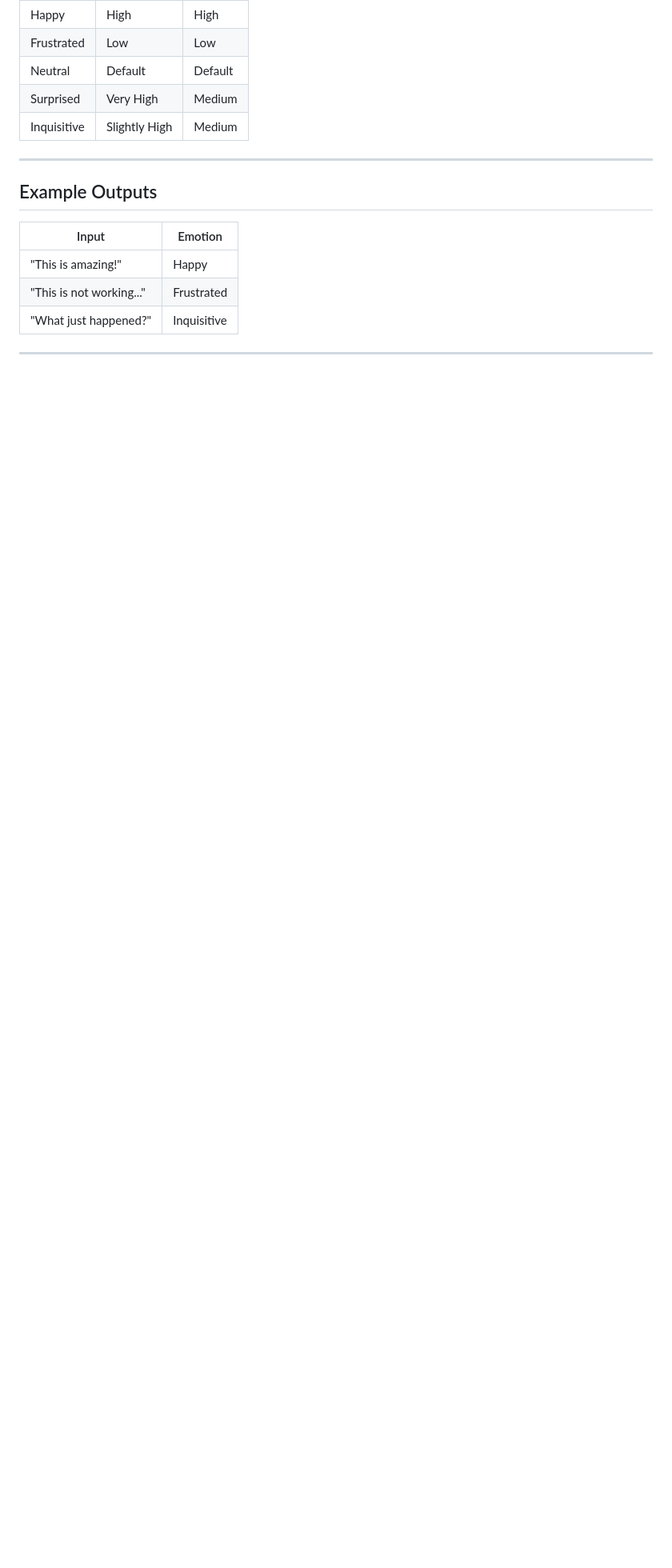
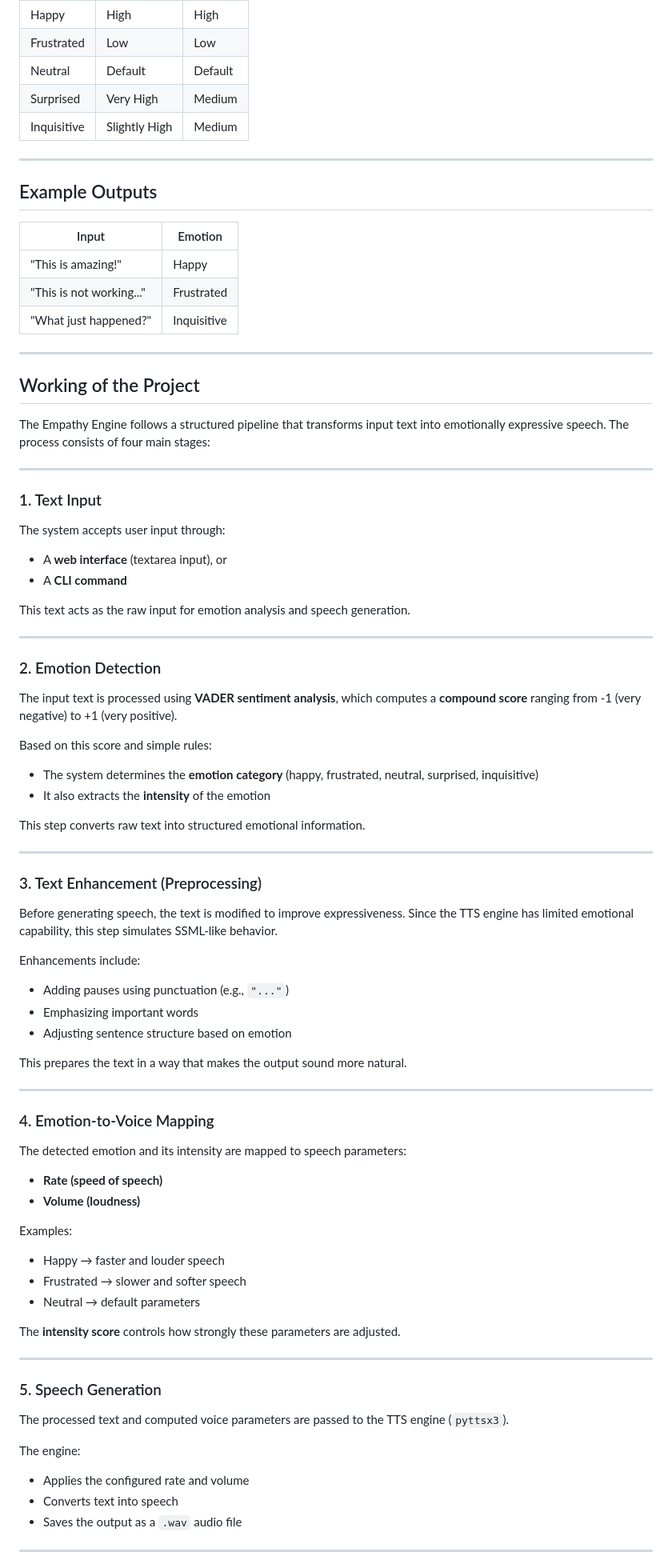
Before and after one commit to mrunmayee300/Empathy-Engine, a Markdown page: README.md, the part around one of its changes. Shown at 80% size. GitHub-like rendering; blank space fills up the shorter version.

```diff
--- a/README.md
+++ b/README.md
@@ -182,3 +182,76 @@ POST /speak
 
 ---
 
+## Working of the Project
+
+The Empathy Engine follows a structured pipeline that transforms input text into emotionally expressive speech. The process consists of four main stages:
+
+---
+
+### 1. Text Input
+
+The system accepts user input through:
+
+* A **web interface** (textarea input), or
+* A **CLI command**
+
+This text acts as the raw input for emotion analysis and speech generation.
+
+---
+
+### 2. Emotion Detection
+
+The input text is processed using **VADER sentiment analysis**, which computes a **compound score** ranging from -1 (very negative) to +1 (very positive).
+
+Based on this score and simple rules:
+
+* The system determines the **emotion category** (happy, frustrated, neutral, surprised, inquisitive)
+* It also extracts the **intensity** of the emotion
+
+This step converts raw text into structured emotional information.
+
+---
+
+### 3. Text Enhancement (Preprocessing)
+
+Before generating speech, the text is modified to improve expressiveness. Since the TTS engine has limited emotional capability, this step simulates SSML-like behavior.
+
+Enhancements include:
+
+* Adding pauses using punctuation (e.g., `"..."`)
+* Emphasizing important words
+* Adjusting sentence structure based on emotion
+
+This prepares the text in a way that makes the output sound more natural.
+
+---
+
+### 4. Emotion-to-Voice Mapping
+
+The detected emotion and its intensity are mapped to speech parameters:
+
+* **Rate (speed of speech)**
+* **Volume (loudness)**
+
+Examples:
+
+* Happy → faster and louder speech
+* Frustrated → slower and softer speech
+* Neutral → default parameters
+
+The **intensity score** controls how strongly these parameters are adjusted.
+
+---
+
+### 5. Speech Generation
+
+The processed text and computed voice parameters are passed to the TTS engine (`pyttsx3`).
+
+The engine:
+
+* Applies the configured rate and volume
+* Converts text into speech
+* Saves the output as a `.wav` audio file
+
+---
+
```
Also changed, not shown: other parts of README.md (+101 -57 lines).
